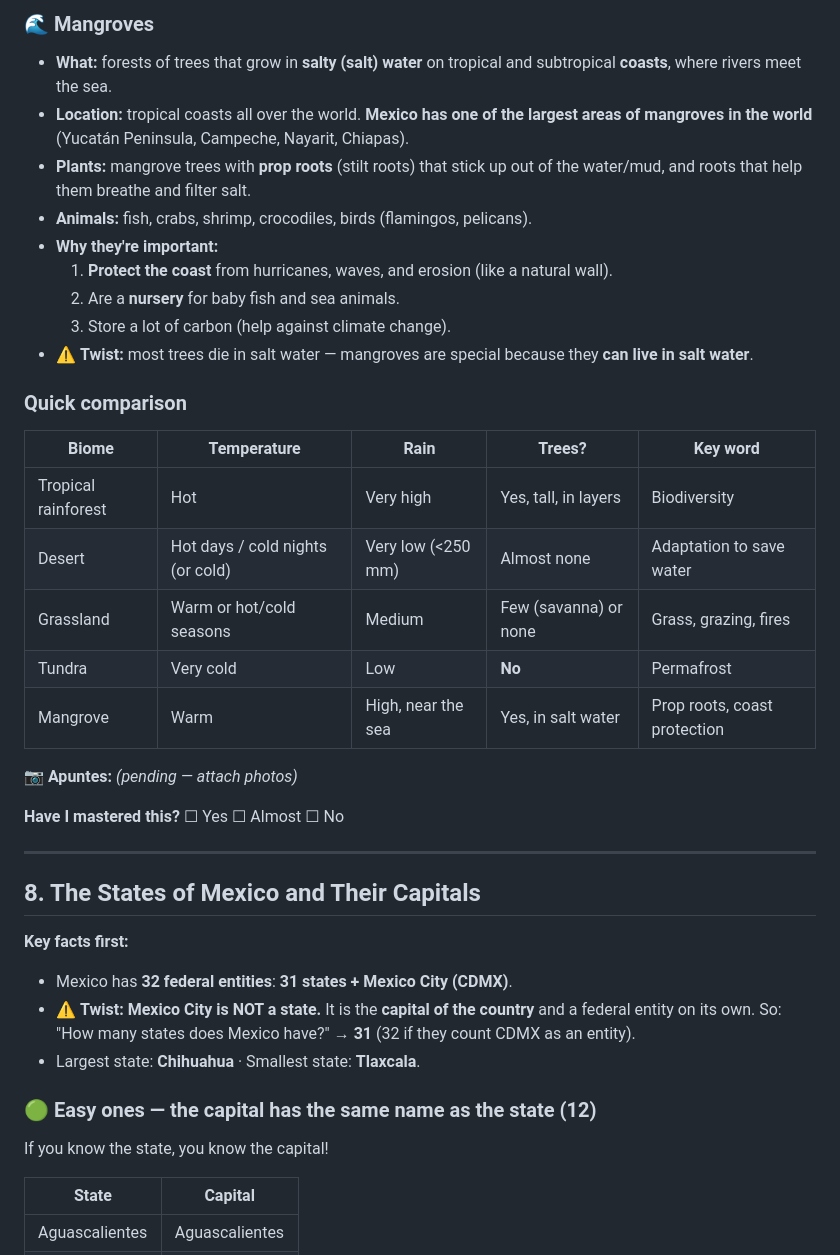
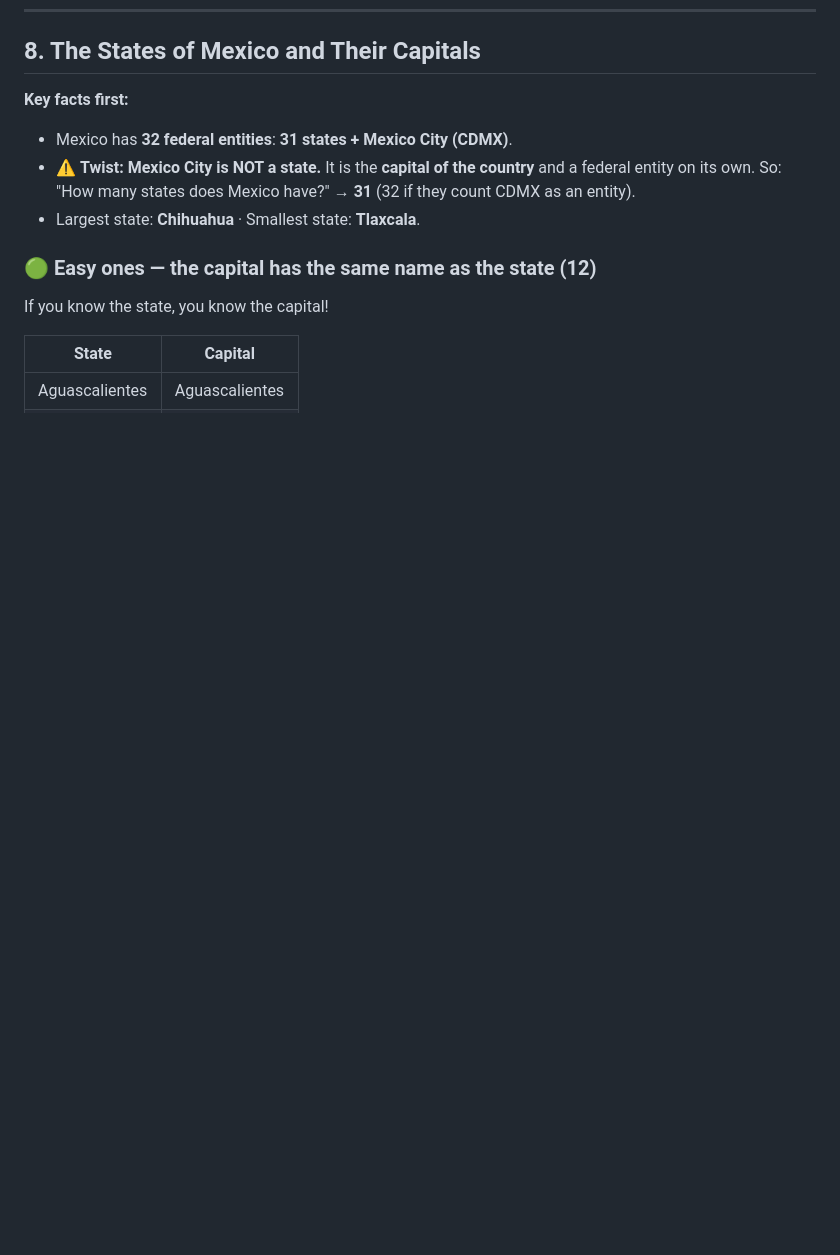
Before and after one commit to Dcampa67/estudios-de-examenes, a Markdown page: guias/01-social-studies.md, the part around one of its changes. Rendered like a GitHub page; blank space fills up the shorter version.

```diff
--- a/guias/01-social-studies.md
+++ b/guias/01-social-studies.md
@@ -272,29 +237,3 @@ Imagine the Earth covered in a grid of invisible lines. That grid lets us find a
-### 🌊 Mangroves
-- **What:** forests of trees that grow in **salty (salt) water** on tropical and subtropical **coasts**, where rivers meet the sea.
-- **Location:** tropical coasts all over the world. **Mexico has one of the largest areas of mangroves in the world** (Yucatán Peninsula, Campeche, Nayarit, Chiapas).
-- **Plants:** mangrove trees with **prop roots** (stilt roots) that stick up out of the water/mud, and roots that help them breathe and filter salt.
-- **Animals:** fish, crabs, shrimp, crocodiles, birds (flamingos, pelicans).
-- **Why they're important:**
-  1. **Protect the coast** from hurricanes, waves, and erosion (like a natural wall).
-  2. Are a **nursery** for baby fish and sea animals.
-  3. Store a lot of carbon (help against climate change).
-- ⚠️ **Twist:** most trees die in salt water — mangroves are special because they **can live in salt water**.
-
-### Quick comparison
-| Biome | Temperature | Rain | Trees? | Key word |
-|---|---|---|---|---|
-| Tropical rainforest | Hot | Very high | Yes, tall, in layers | Biodiversity |
-| Desert | Hot days / cold nights (or cold) | Very low (<250 mm) | Almost none | Adaptation to save water |
-| Grassland | Warm or hot/cold seasons | Medium | Few (savanna) or none | Grass, grazing, fires |
-| Tundra | Very cold | Low | **No** | Permafrost |
-| Mangrove | Warm | High, near the sea | Yes, in salt water | Prop roots, coast protection |
-
-📷 **Apuntes:** _(pending — attach photos)_
-
-**Have I mastered this?** ☐ Yes ☐ Almost ☐ No
-
----
-
 ## 8. The States of Mexico and Their Capitals
 
 **Key facts first:**
```
Also changed, not shown: other parts of guias/01-social-studies.md (+0 -36 lines), guias/00-plan-de-estudio.md (+1 -1 lines).
